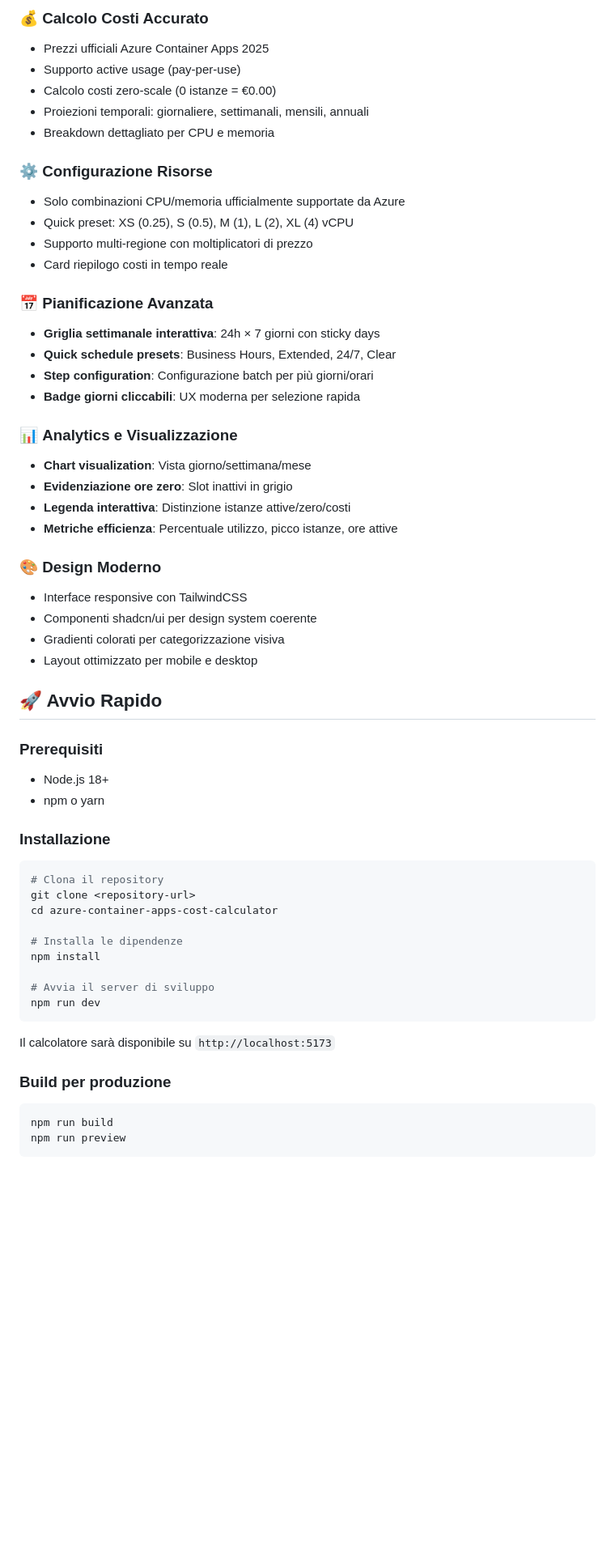
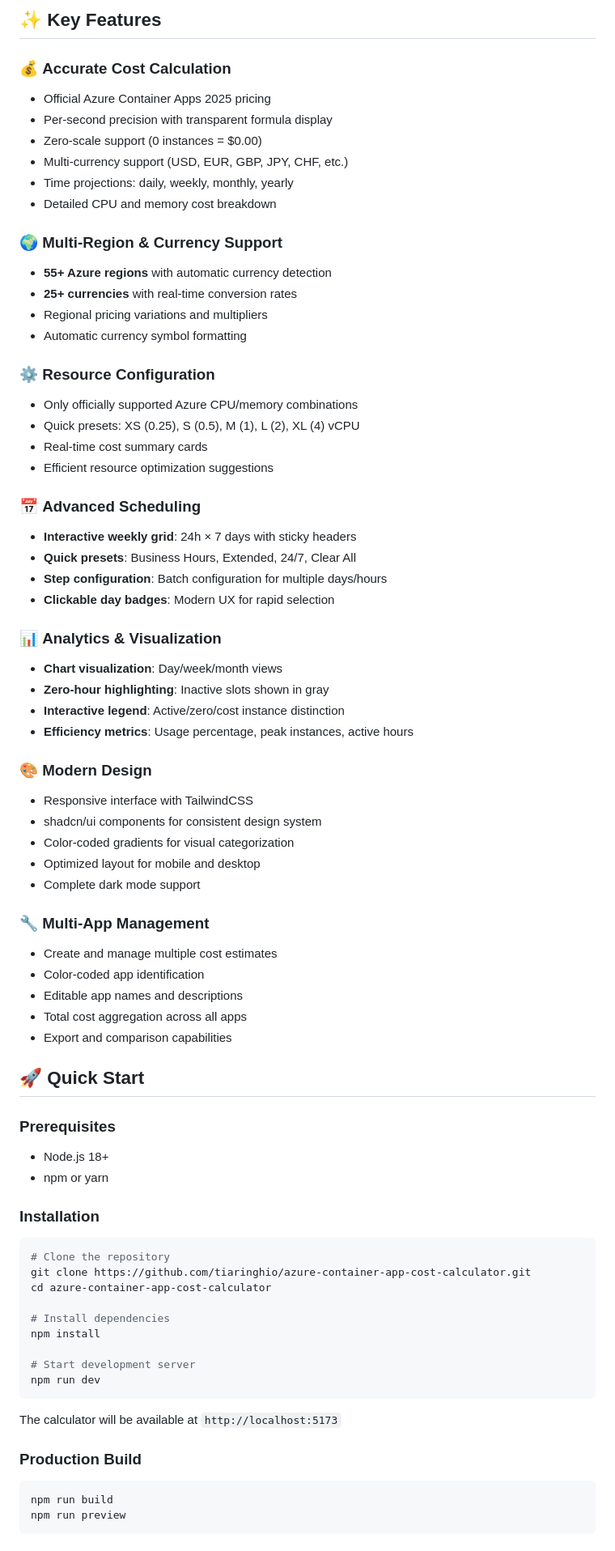
Before and after one commit to tiaringhio/azure-container-app-cost-calculator, a Markdown page: README.md, the part around the change printed below. Shown: that part at 81% size. GitHub-like rendering; blank space fills up the shorter version.

````diff
--- a/README.md
+++ b/README.md
@@ -6,57 +8,74 @@ Un calcolatore moderno e interattivo per stimare i costi di Azure Container Apps
 
-### 💰 **Calcolo Costi Accurato**
-- Prezzi ufficiali Azure Container Apps 2025
-- Supporto active usage (pay-per-use)
-- Calcolo costi zero-scale (0 istanze = €0.00)
-- Proiezioni temporali: giornaliere, settimanali, mensili, annuali
-- Breakdown dettagliato per CPU e memoria
+## ✨ Key Features
 
-### ⚙️ **Configurazione Risorse**
-- Solo combinazioni CPU/memoria ufficialmente supportate da Azure
-- Quick preset: XS (0.25), S (0.5), M (1), L (2), XL (4) vCPU
-- Supporto multi-regione con moltiplicatori di prezzo
-- Card riepilogo costi in tempo reale
+### 💰 **Accurate Cost Calculation**
+- Official Azure Container Apps 2025 pricing
+- Per-second precision with transparent formula display
+- Zero-scale support (0 instances = $0.00)
+- Multi-currency support (USD, EUR, GBP, JPY, CHF, etc.)
+- Time projections: daily, weekly, monthly, yearly
+- Detailed CPU and memory cost breakdown
 
-### 📅 **Pianificazione Avanzata**
-- **Griglia settimanale interattiva**: 24h × 7 giorni con sticky days
-- **Quick schedule presets**: Business Hours, Extended, 24/7, Clear
-- **Step configuration**: Configurazione batch per più giorni/orari
-- **Badge giorni cliccabili**: UX moderna per selezione rapida
+### 🌍 **Multi-Region & Currency Support**
+- **55+ Azure regions** with automatic currency detection
+- **25+ currencies** with real-time conversion rates
+- Regional pricing variations and multipliers
+- Automatic currency symbol formatting
 
-### 📊 **Analytics e Visualizzazione**
-- **Chart visualization**: Vista giorno/settimana/mese
-- **Evidenziazione ore zero**: Slot inattivi in grigio
-- **Legenda interattiva**: Distinzione istanze attive/zero/costi
-- **Metriche efficienza**: Percentuale utilizzo, picco istanze, ore attive
+### ⚙️ **Resource Configuration**
+- Only officially supported Azure CPU/memory combinations
+- Quick presets: XS (0.25), S (0.5), M (1), L (2), XL (4) vCPU
+- Real-time cost summary cards
+- Efficient resource optimization suggestions
 
-### 🎨 **Design Moderno**
-- Interface responsive con TailwindCSS
-- Componenti shadcn/ui per design system coerente
-- Gradienti colorati per categorizzazione visiva
-- Layout ottimizzato per mobile e desktop
+### 📅 **Advanced Scheduling**
+- **Interactive weekly grid**: 24h × 7 days with sticky headers
+- **Quick presets**: Business Hours, Extended, 24/7, Clear All
+- **Step configuration**: Batch configuration for multiple days/hours
+- **Clickable day badges**: Modern UX for rapid selection
 
-## 🚀 Avvio Rapido
+### 📊 **Analytics & Visualization**
+- **Chart visualization**: Day/week/month views
+- **Zero-hour highlighting**: Inactive slots shown in gray
+- **Interactive legend**: Active/zero/cost instance distinction
+- **Efficiency metrics**: Usage percentage, peak instances, active hours
 
-### Prerequisiti
+### 🎨 **Modern Design**
+- Responsive interface with TailwindCSS
+- shadcn/ui components for consistent design system
+- Color-coded gradients for visual categorization
+- Optimized layout for mobile and desktop
+- Complete dark mode support
+
+### 🔧 **Multi-App Management**
+- Create and manage multiple cost estimates
+- Color-coded app identification
+- Editable app names and descriptions
+- Total cost aggregation across all apps
+- Export and comparison capabilities
+
+## 🚀 Quick Start
+
+### Prerequisites
 - Node.js 18+
-- npm o yarn
+- npm or yarn
 
-### Installazione
+### Installation
 ```bash
-# Clona il repository
-git clone <repository-url>
-cd azure-container-apps-cost-calculator
+# Clone the repository
+git clone https://github.com/tiaringhio/azure-container-app-cost-calculator.git
+cd azure-container-app-cost-calculator
 
-# Installa le dipendenze
+# Install dependencies
 npm install
 
-# Avvia il server di sviluppo
+# Start development server
 npm run dev
 ```
 
-Il calcolatore sarà disponibile su `http://localhost:5173`
+The calculator will be available at `http://localhost:5173`
 
-### Build per produzione
+### Production Build
 ```bash
 npm run build
 npm run preview
````
Also changed, not shown: other parts of README.md (+164 -57 lines), changelog/CHANGELOG.md (+111 -111 lines).
